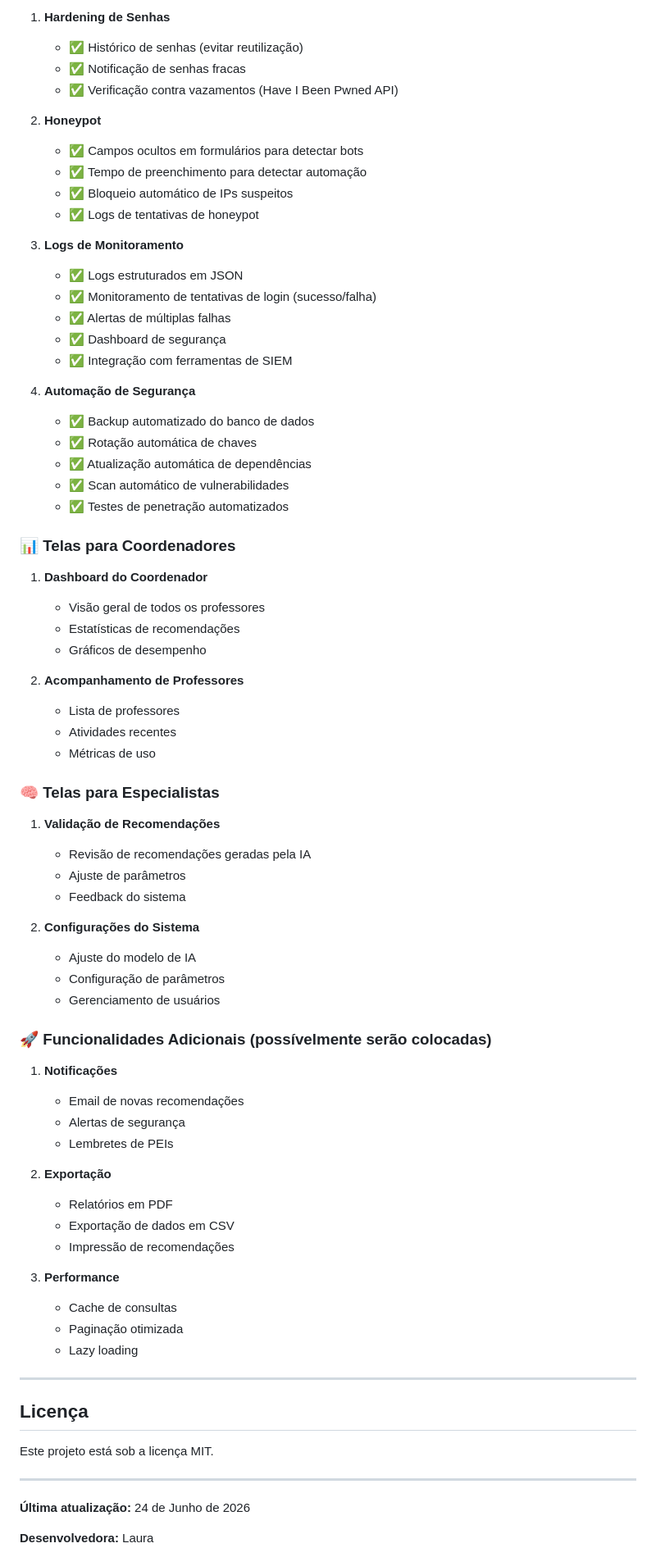
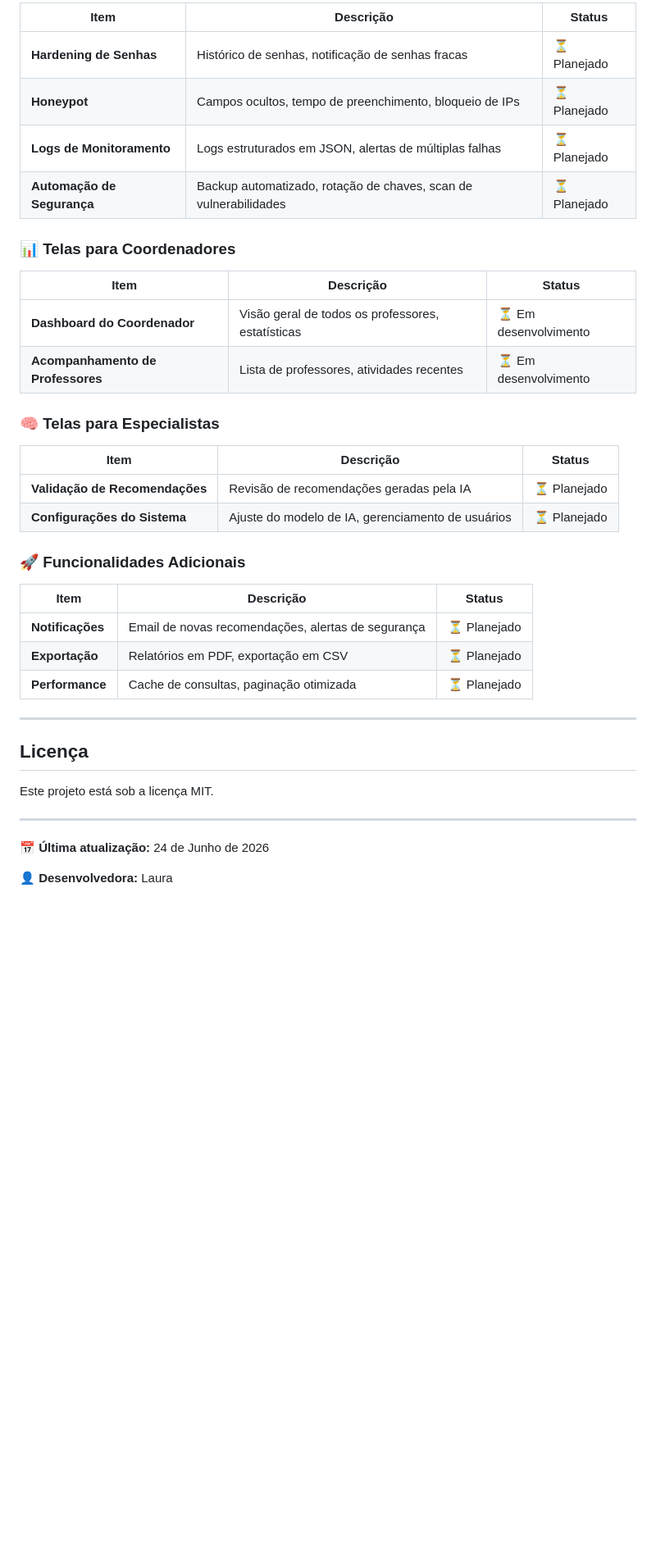
Before and after one commit to LauraUrba/AssitIA, a Markdown page: README.md, the part around one of its changes. Shown at 82% size. GitHub-like rendering; blank space fills up the shorter version.

Commit message:
Arrumado o README

```diff
--- a/README.md
+++ b/README.md
@@ -834,70 +869,32 @@ fetch(`/telas/recomendacoes/${id}/excluir/`, {
 
-1. **Hardening de Senhas**
-   - ✅ Histórico de senhas (evitar reutilização)
-   - ✅ Notificação de senhas fracas
-   - ✅ Verificação contra vazamentos (Have I Been Pwned API)
-
-2. **Honeypot**
-   - ✅ Campos ocultos em formulários para detectar bots
-   - ✅ Tempo de preenchimento para detectar automação
-   - ✅ Bloqueio automático de IPs suspeitos
-   - ✅ Logs de tentativas de honeypot
-
-3. **Logs de Monitoramento**
-   - ✅ Logs estruturados em JSON
-   - ✅ Monitoramento de tentativas de login (sucesso/falha)
-   - ✅ Alertas de múltiplas falhas
-   - ✅ Dashboard de segurança
-   - ✅ Integração com ferramentas de SIEM
-
-4. **Automação de Segurança**
-   - ✅ Backup automatizado do banco de dados
-   - ✅ Rotação automática de chaves
-   - ✅ Atualização automática de dependências
-   - ✅ Scan automático de vulnerabilidades
-   - ✅ Testes de penetração automatizados
-
+| Item | Descrição | Status |
+|------|-----------|--------|
+| **Hardening de Senhas** | Histórico de senhas, notificação de senhas fracas | ⏳ Planejado |
+| **Honeypot** | Campos ocultos, tempo de preenchimento, bloqueio de IPs | ⏳ Planejado |
+| **Logs de Monitoramento** | Logs estruturados em JSON, alertas de múltiplas falhas | ⏳ Planejado |
+| **Automação de Segurança** | Backup automatizado, rotação de chaves, scan de vulnerabilidades | ⏳ Planejado |
 
 ### 📊 Telas para Coordenadores
 
-1. **Dashboard do Coordenador**
-   - Visão geral de todos os professores
-   - Estatísticas de recomendações
-   - Gráficos de desempenho
-
-2. **Acompanhamento de Professores**
-   - Lista de professores
-   - Atividades recentes
-   - Métricas de uso
+| Item | Descrição | Status |
+|------|-----------|--------|
+| **Dashboard do Coordenador** | Visão geral de todos os professores, estatísticas | ⏳ Em desenvolvimento |
+| **Acompanhamento de Professores** | Lista de professores, atividades recentes | ⏳ Em desenvolvimento |
 
 ### 🧠 Telas para Especialistas
 
-1. **Validação de Recomendações**
-   - Revisão de recomendações geradas pela IA
-   - Ajuste de parâmetros
-   - Feedback do sistema
+| Item | Descrição | Status |
+|------|-----------|--------|
+| **Validação de Recomendações** | Revisão de recomendações geradas pela IA | ⏳ Planejado |
+| **Configurações do Sistema** | Ajuste do modelo de IA, gerenciamento de usuários | ⏳ Planejado |
 
-2. **Configurações do Sistema**
-   - Ajuste do modelo de IA
-   - Configuração de parâmetros
-   - Gerenciamento de usuários
+### 🚀 Funcionalidades Adicionais
 
-### 🚀 Funcionalidades Adicionais (possívelmente serão colocadas)
-
-1. **Notificações**
-   - Email de novas recomendações
-   - Alertas de segurança
-   - Lembretes de PEIs
-
-2. **Exportação**
-   - Relatórios em PDF
-   - Exportação de dados em CSV
-   - Impressão de recomendações
-
-3. **Performance**
-   - Cache de consultas
-   - Paginação otimizada
-   - Lazy loading
+| Item | Descrição | Status |
+|------|-----------|--------|
+| **Notificações** | Email de novas recomendações, alertas de segurança | ⏳ Planejado |
+| **Exportação** | Relatórios em PDF, exportação em CSV | ⏳ Planejado |
+| **Performance** | Cache de consultas, paginação otimizada | ⏳ Planejado |
 
 ---
 
@@ -907,7 +904,7 @@ Este projeto está sob a licença MIT.
 
 ---
 
-**Última atualização:** 24 de Junho de 2026
+**📅 Última atualização:** 24 de Junho de 2026
 
-**Desenvolvedora:** Laura
+**👤 Desenvolvedora:** Laura
 
```
Also changed, not shown: other parts of README.md (+246 -211 lines), docs/image/Taxonomia Perfil estudante 2.png (added), docs/image/Taxonomia TA 1.png (added), docs/image/UML de Estudo de Caso .png (added), docs/image/dbDiagramIA.png (added), docs/image/etapas.png (added).
